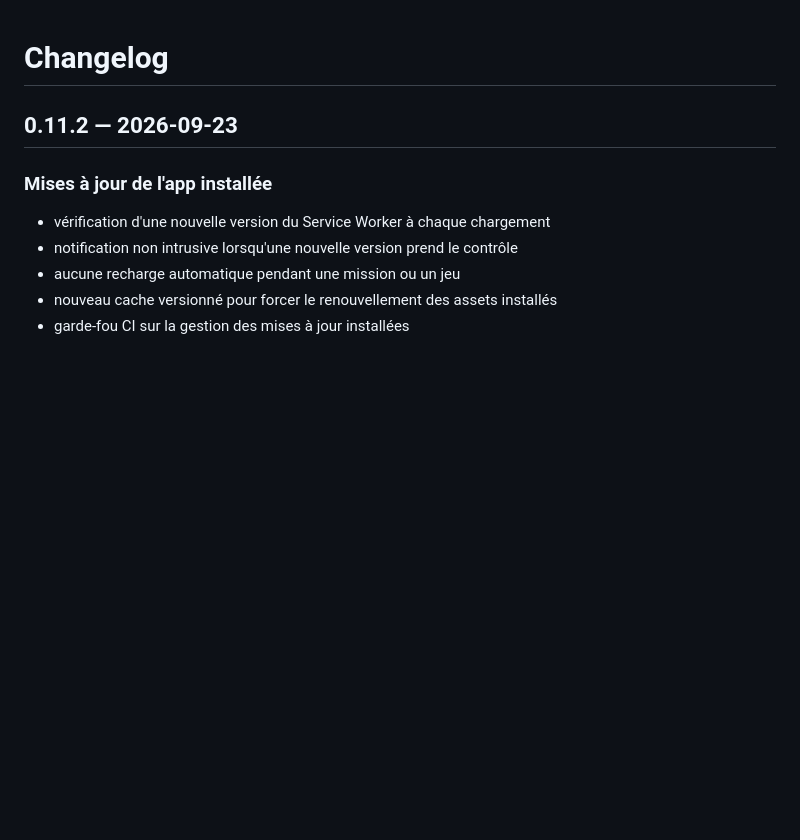
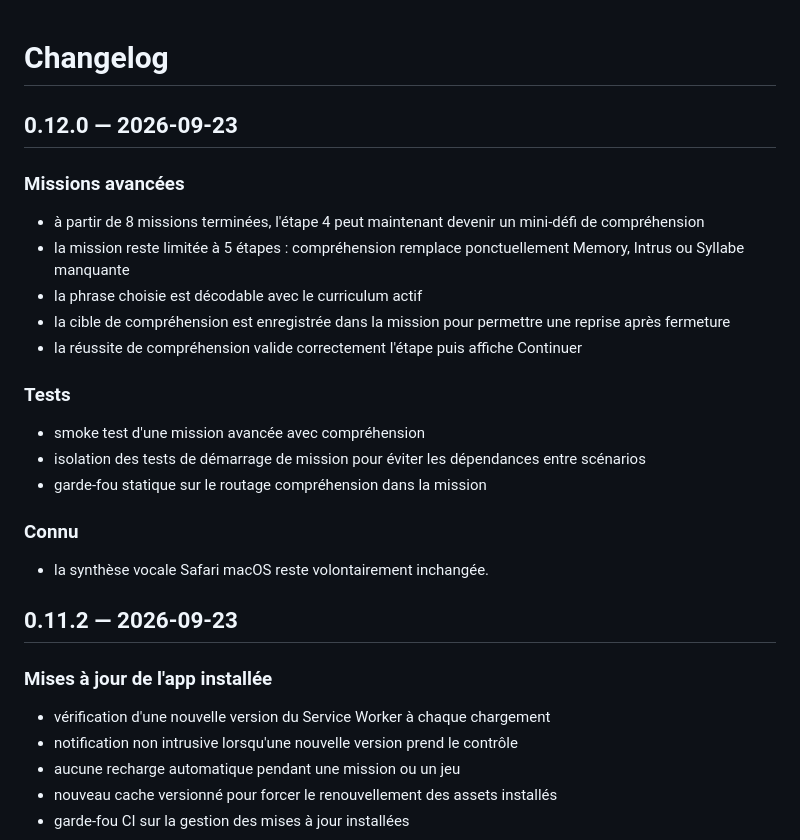
Before and after one commit to neggy-nettah/lecture-cp, a Markdown page: CHANGELOG.md, the part around the change. Drawn GitHub-style; blank space fills up the shorter version.

Commit message:
Document v0.12.0 comprehension missions

```diff
--- a/CHANGELOG.md
+++ b/CHANGELOG.md
@@ -1,4 +1,21 @@
 # Changelog
+
+## 0.12.0 — 2026-09-23
+
+### Missions avancées
+- à partir de 8 missions terminées, l'étape 4 peut maintenant devenir un mini-défi de compréhension
+- la mission reste limitée à 5 étapes : compréhension remplace ponctuellement Memory, Intrus ou Syllabe manquante
+- la phrase choisie est décodable avec le curriculum actif
+- la cible de compréhension est enregistrée dans la mission pour permettre une reprise après fermeture
+- la réussite de compréhension valide correctement l'étape puis affiche Continuer
+
+### Tests
+- smoke test d'une mission avancée avec compréhension
+- isolation des tests de démarrage de mission pour éviter les dépendances entre scénarios
+- garde-fou statique sur le routage compréhension dans la mission
+
+### Connu
+- la synthèse vocale Safari macOS reste volontairement inchangée.
 
 ## 0.11.2 — 2026-09-23
 
```
